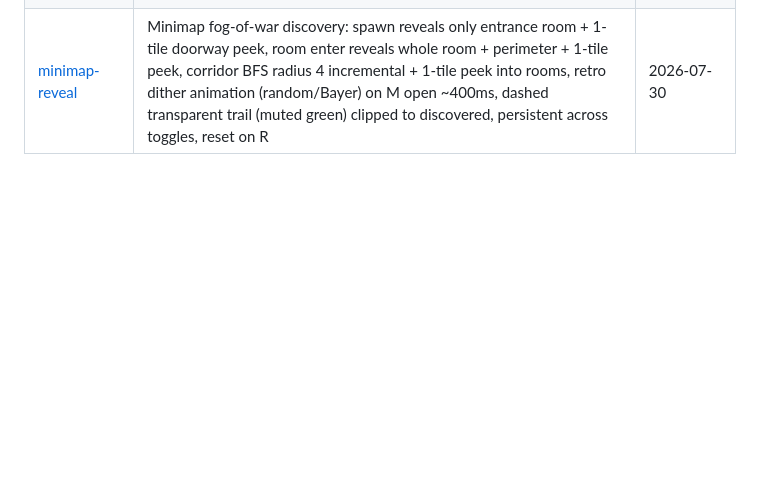
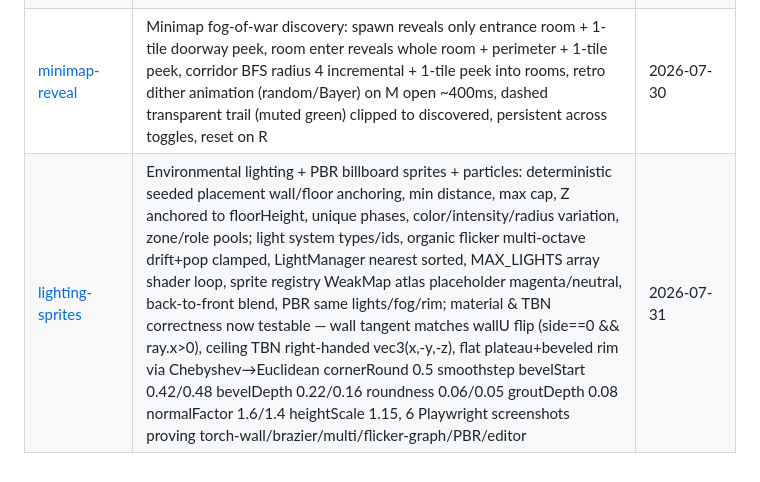
Before and after one commit to laurentbecherel/gamedev-laurentbecherel-dungeoneers, a Markdown page: README.md, the part around the change. Rendered like a GitHub page; blank space fills up the shorter version.

Commit message:
docs: update top-level README with Task6 lighting-sprites entry
Add row for lighting-sprites to Tasks table, mirroring previous task5 chore pattern. Describes deterministic placement, organic flicker, MAX_LIGHTS, PBR billboards, material & TBN fixes (tangent sign, ceiling x,-y,-z, plateau+bevel), 6 screenshots.

```diff
--- a/README.md
+++ b/README.md
@@ -155,3 +155,4 @@ npx playwright show-report   # View HTML test report after run
 | [renderer-3d](./tasks/renderer-3d/) | **Complete Edition — merges old Tasks 3+5+6 + advanced geometry.** WebGL2 first-person raycaster with procedural PBR atlases (brick 4-sided normals, textured roughness, softened AO), POM centered ref 0.5 + grazing clamp, dynamic lighting player torch + sun with shadow raymarch bias snapped dominant axis + DDA 64, exponential fog dedicated presets, chamfer fake-geometry bevels floor/ceil/vertical + trim highlight, true intruding rounded corners via ray-circle outer+inner, palette quantization Doom 256 + LUT banding, debug suite 1-8 toggles + PBR debug 0..8 modes, parchment map overlay Pixelify Sans restored fullscreen, Game init retry 5x, 16 dedicated nested configs recursive API, 127 tests passing | 2026-07-29 |
 | [player-controller-polish](./tasks/player-controller-polish/) | Dual-mode player controller: grid step (Grimrock ZQSD+AE) + free FPS WASD+mouse pointer-lock, figure-8 view bob with presets (subtle/default/heavy/disabled) cycling via P, AZERTY-safe codes, configurable via player.json v2 | 2026-07-30 |
 | [minimap-reveal](./tasks/minimap-reveal/) | Minimap fog-of-war discovery: spawn reveals only entrance room + 1-tile doorway peek, room enter reveals whole room + perimeter + 1-tile peek, corridor BFS radius 4 incremental + 1-tile peek into rooms, retro dither animation (random/Bayer) on M open ~400ms, dashed transparent trail (muted green) clipped to discovered, persistent across toggles, reset on R | 2026-07-30 |
+| [lighting-sprites](./tasks/lighting-sprites/) | Environmental lighting + PBR billboard sprites + particles: deterministic seeded placement wall/floor anchoring, min distance, max cap, Z anchored to floorHeight, unique phases, color/intensity/radius variation, zone/role pools; light system types/ids, organic flicker multi-octave drift+pop clamped, LightManager nearest sorted, MAX_LIGHTS array shader loop, sprite registry WeakMap atlas placeholder magenta/neutral, back-to-front blend, PBR same lights/fog/rim; material & TBN correctness now testable — wall tangent matches wallU flip (side==0 && ray.x>0), ceiling TBN right-handed vec3(x,-y,-z), flat plateau+beveled rim via Chebyshev→Euclidean cornerRound 0.5 smoothstep bevelStart 0.42/0.48 bevelDepth 0.22/0.16 roundness 0.06/0.05 groutDepth 0.08 normalFactor 1.6/1.4 heightScale 1.15, 6 Playwright screenshots proving torch-wall/brazier/multi/flicker-graph/PBR/editor | 2026-07-31 |
```
